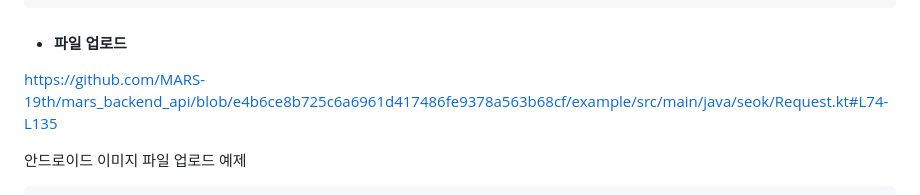
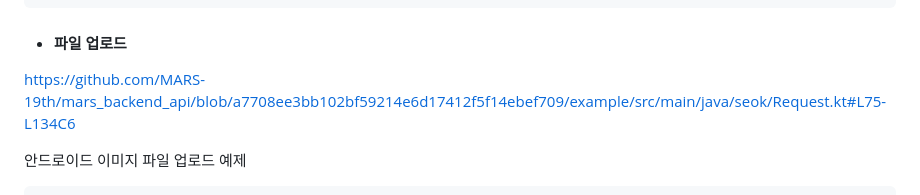
Before and after one commit to MARS-19th/mars_backend_api, a Markdown page: README.md, the part around the change. GitHub-like rendering.

````diff
--- a/README.md
+++ b/README.md
@@ -937,7 +937,7 @@ fun main(args: Array<String>) {
 ```
 
 -    #### 파일 업로드
-https://github.com/MARS-19th/mars_backend_api/blob/e4b6ce8b725c6a6961d417486fe9378a563b68cf/example/src/main/java/seok/Request.kt#L74-L135
+https://github.com/MARS-19th/mars_backend_api/blob/a7708ee3bb102bf59214e6d17412f5f14ebef709/example/src/main/java/seok/Request.kt#L75-L134C6
 
 안드로이드 이미지 파일 업로드 예제
 
````
